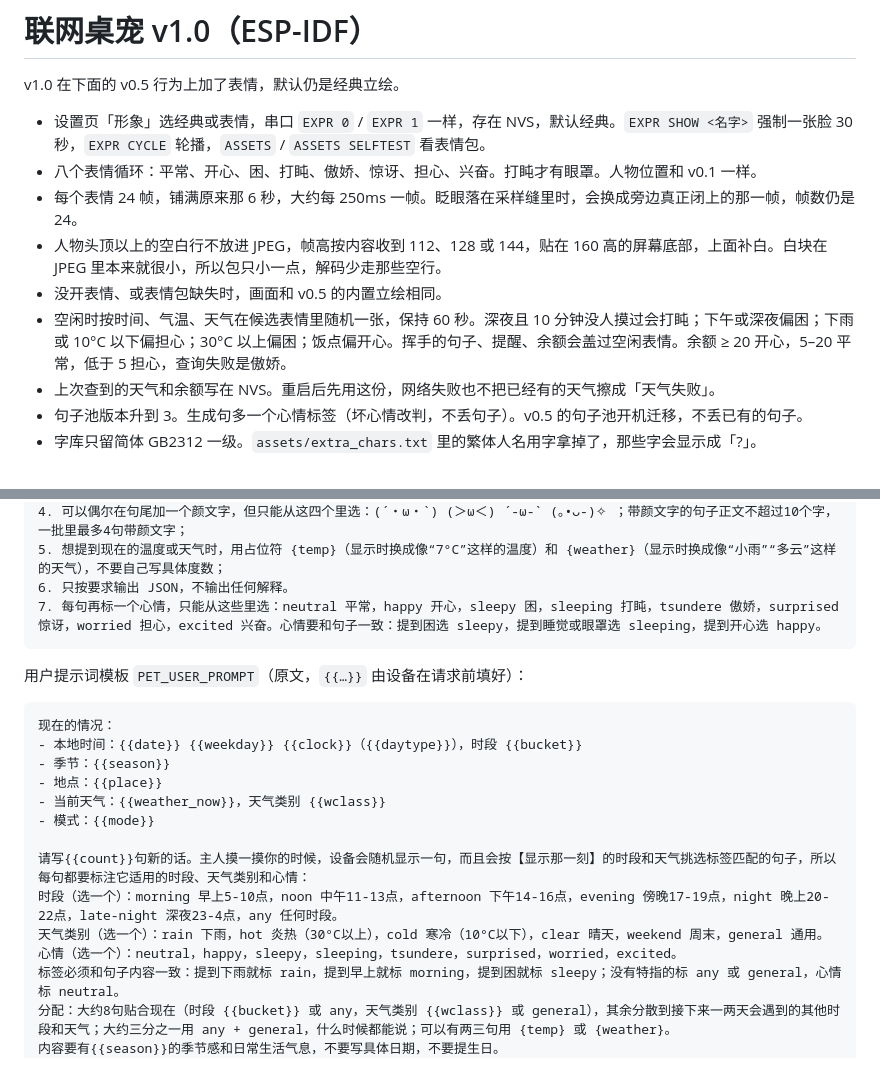
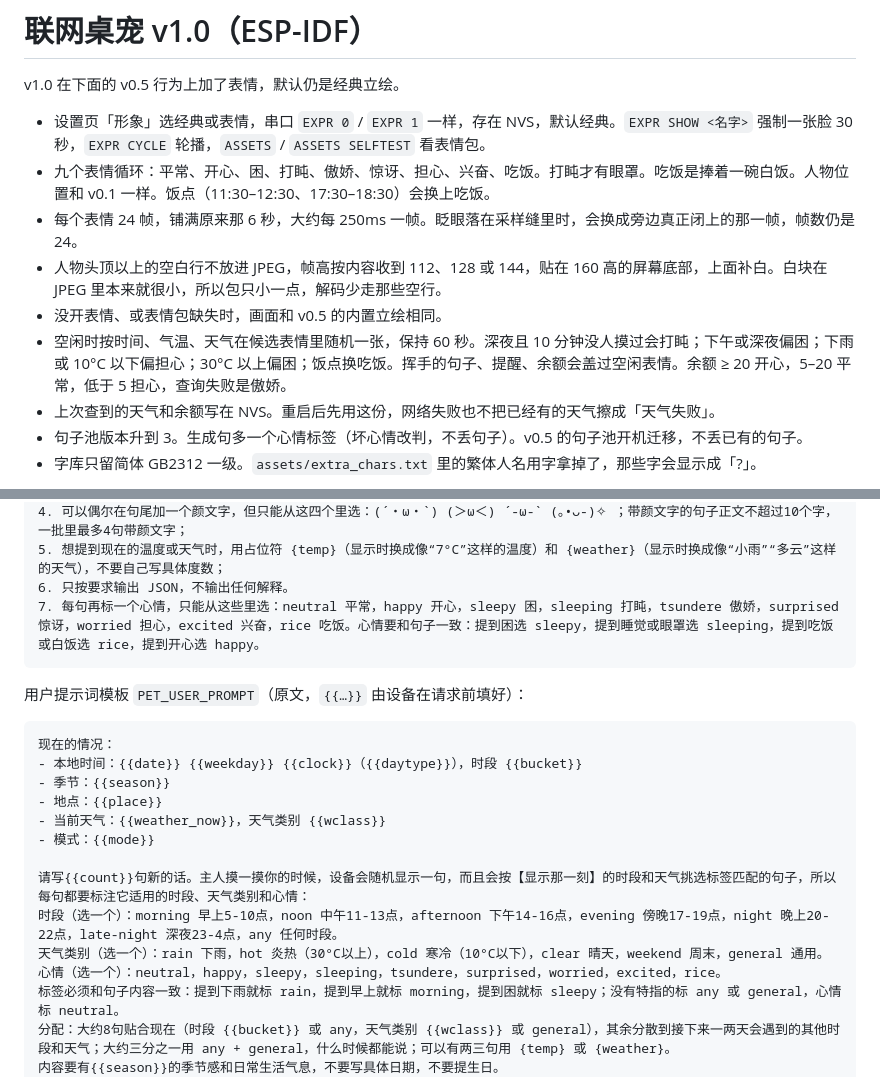
Before and after one commit to ranshengru/esp32c3-dfy, a Markdown page: firmware/idf/README.md, 2 parts joined by grey strips. Rendered like a GitHub page.

Commit message:
Add a rice-eating expression packed like the other eight
Twenty-four baseline JPEG frames at q:v 5. Meal time and lines about eating use it.

````diff
--- a/firmware/idf/README.md
+++ b/firmware/idf/README.md
@@ -3,11 +3,11 @@
 v1.0 在下面的 v0.5 行为上加了表情，默认仍是经典立绘。
 
 - 设置页「形象」选经典或表情，串口 `EXPR 0` / `EXPR 1` 一样，存在 NVS，默认经典。`EXPR SHOW <名字>` 强制一张脸 30 秒，`EXPR CYCLE` 轮播，`ASSETS` / `ASSETS SELFTEST` 看表情包。
-- 八个表情循环：平常、开心、困、打盹、傲娇、惊讶、担心、兴奋。打盹才有眼罩。人物位置和 v0.1 一样。
+- 九个表情循环：平常、开心、困、打盹、傲娇、惊讶、担心、兴奋、吃饭。打盹才有眼罩。吃饭是捧着一碗白饭。人物位置和 v0.1 一样。饭点（11:30–12:30、17:30–18:30）会换上吃饭。
 - 每个表情 24 帧，铺满原来那 6 秒，大约每 250ms 一帧。眨眼落在采样缝里时，会换成旁边真正闭上的那一帧，帧数仍是 24。
 - 人物头顶以上的空白行不放进 JPEG，帧高按内容收到 112、128 或 144，贴在 160 高的屏幕底部，上面补白。白块在 JPEG 里本来就很小，所以包只小一点，解码少走那些空行。
 - 没开表情、或表情包缺失时，画面和 v0.5 的内置立绘相同。
-- 空闲时按时间、气温、天气在候选表情里随机一张，保持 60 秒。深夜且 10 分钟没人摸过会打盹；下午或深夜偏困；下雨或 10°C 以下偏担心；30°C 以上偏困；饭点偏开心。挥手的句子、提醒、余额会盖过空闲表情。余额 ≥ 20 开心，5–20 平常，低于 5 担心，查询失败是傲娇。
+- 空闲时按时间、气温、天气在候选表情里随机一张，保持 60 秒。深夜且 10 分钟没人摸过会打盹；下午或深夜偏困；下雨或 10°C 以下偏担心；30°C 以上偏困；饭点换吃饭。挥手的句子、提醒、余额会盖过空闲表情。余额 ≥ 20 开心，5–20 平常，低于 5 担心，查询失败是傲娇。
 - 上次查到的天气和余额写在 NVS。重启后先用这份，网络失败也不把已经有的天气擦成「天气失败」。
 - 句子池版本升到 3。生成句多一个心情标签（坏心情改判，不丢句子）。v0.5 的句子池开机迁移，不丢已有的句子。
 - 字库只留简体 GB2312 一级。`assets/extra_chars.txt` 里的繁体人名用字拿掉了，那些字会显示成「?」。
@@ -124,7 +124,7 @@ HC-SR04 每 60 ms 测一次。回波宽度由 GPIO 中断记录时间戳，不
 4. 可以偶尔在句尾加一个颜文字，但只能从这四个里选：(´・ω・`) (＞ω＜) ´-ω-` (｡•ᴗ-)✧ ；带颜文字的句子正文不超过10个字，一批里最多4句带颜文字；
 5. 想提到现在的温度或天气时，用占位符 {temp}（显示时换成像“7°C”这样的温度）和 {weather}（显示时换成像“小雨”“多云”这样的天气），不要自己写具体度数；
 6. 只按要求输出 JSON，不输出任何解释。
-7. 每句再标一个心情，只能从这些里选：neutral 平常，happy 开心，sleepy 困，sleeping 打盹，tsundere 傲娇，surprised 惊讶，worried 担心，excited 兴奋。心情要和句子一致：提到困选 sleepy，提到睡觉或眼罩选 sleeping，提到开心选 happy。
+7. 每句再标一个心情，只能从这些里选：neutral 平常，happy 开心，sleepy 困，sleeping 打盹，tsundere 傲娇，surprised 惊讶，worried 担心，excited 兴奋，rice 吃饭。心情要和句子一致：提到困选 sleepy，提到睡觉或眼罩选 sleeping，提到吃饭或白饭选 rice，提到开心选 happy。
 ```
 
 用户提示词模板 `PET_USER_PROMPT`（原文，`{{…}}` 由设备在请求前填好）：
@@ -140,7 +140,7 @@ HC-SR04 每 60 ms 测一次。回波宽度由 GPIO 中断记录时间戳，不
 请写{{count}}句新的话。主人摸一摸你的时候，设备会随机显示一句，而且会按【显示那一刻】的时段和天气挑选标签匹配的句子，所以每句都要标注它适用的时段、天气类别和心情：
 时段（选一个）：morning 早上5-10点，noon 中午11-13点，afternoon 下午14-16点，evening 傍晚17-19点，night 晚上20-22点，late-night 深夜23-4点，any 任何时段。
 天气类别（选一个）：rain 下雨，hot 炎热（30°C以上），cold 寒冷（10°C以下），clear 晴天，weekend 周末，general 通用。
-心情（选一个）：neutral，happy，sleepy，sleeping，tsundere，surprised，worried，excited。
+心情（选一个）：neutral，happy，sleepy，sleeping，tsundere，surprised，worried，excited，rice。
 标签必须和句子内容一致：提到下雨就标 rain，提到早上就标 morning，提到困就标 sleepy；没有特指的标 any 或 general，心情标 neutral。
 分配：大约8句贴合现在（时段 {{bucket}} 或 any，天气类别 {{wclass}} 或 general），其余分散到接下来一两天会遇到的其他时段和天气；大约三分之一用 any + general，什么时候都能说；可以有两三句用 {temp} 或 {weather}。
 内容要有{{season}}的季节感和日常生活气息，不要写具体日期，不要提生日。
````
Also changed, not shown: README.md (+5 -5 lines), releases/v1.0/RELEASE_NOTES.md (+4 -4 lines), docs/v1.0-expressions-preview.png, 13 other files.
